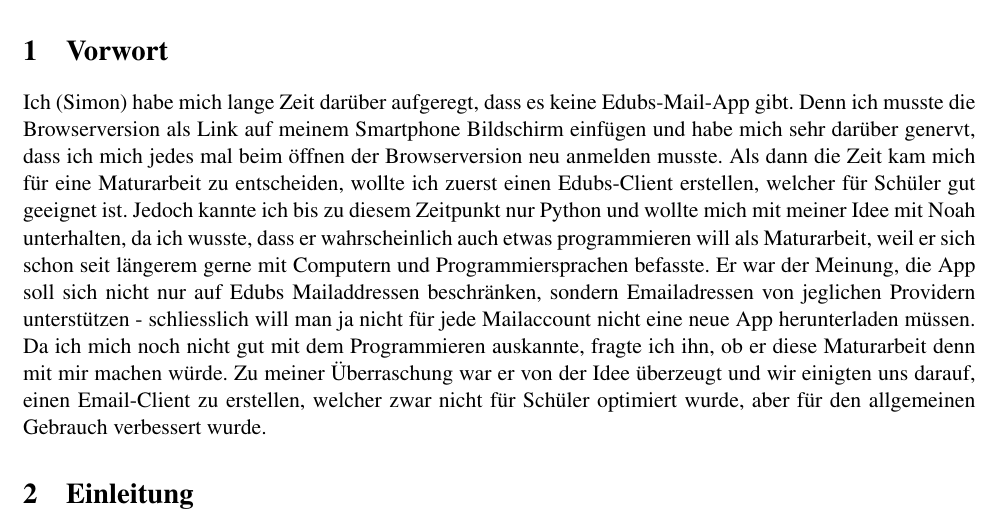
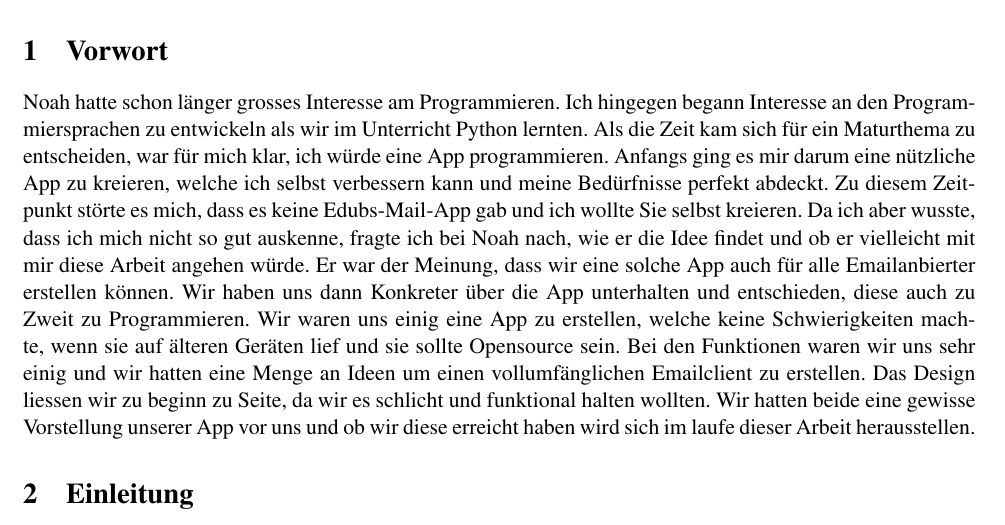
Before and after one commit to noahvogt/texdiary, a LaTeX document (maturText/revisioned.tex): part of page 4 of 21, cut so that both start at the same text. Compiled offline with pdfLaTeX.

Commit message:
new version Vortwort

```diff
--- a/maturText/revisioned.tex
+++ b/maturText/revisioned.tex
@@ -199,14 +199,16 @@ sorting=ynt
 
 \section{Vorwort}
 % TODO: weniger persönlich + stil
-Ich (Simon) habe mich lange Zeit darüber aufgeregt, dass es keine Edubs-Mail-App gibt. Denn ich musste die Browserversion als Link auf meinem Smartphone Bildschirm
-einfügen und habe mich sehr darüber genervt, dass ich mich jedes mal beim öffnen der Browserversion neu anmelden musste. Als dann die Zeit kam mich für eine
-Maturarbeit zu entscheiden, wollte ich zuerst einen Edubs-Client erstellen, welcher für Schüler gut geeignet ist.
-Jedoch kannte ich bis zu diesem Zeitpunkt nur Python und wollte mich mit meiner Idee mit Noah unterhalten,
-da ich wusste, dass er wahrscheinlich auch etwas programmieren will als Maturarbeit, weil er sich schon seit längerem gerne mit Computern und Programmiersprachen befasste. Er war der Meinung, die App soll sich nicht nur auf Edubs Mailaddressen beschränken, sondern Emailadressen von jeglichen Providern unterstützen - schliesslich will man ja nicht für jede Mailaccount nicht eine neue App herunterladen müssen.
-Da ich mich noch nicht gut mit dem Programmieren auskannte, fragte ich ihn, ob er diese Maturarbeit denn mit mir machen würde.
-Zu meiner Überraschung war er von der Idee überzeugt und wir einigten uns darauf, einen Email-Client zu erstellen, welcher zwar nicht für Schüler optimiert wurde, aber für
-den allgemeinen Gebrauch verbessert wurde.
+Noah hatte schon länger grosses Interesse am Programmieren. Ich hingegen begann Interesse an den Programmiersprachen zu entwickeln als wir im Unterricht
+Python lernten. Als die Zeit kam sich für ein Maturthema zu entscheiden, war für mich klar, ich würde eine App programmieren. Anfangs ging es mir darum eine
+nützliche App zu kreieren, welche ich selbst verbessern kann und meine Bedürfnisse perfekt abdeckt.
+Zu diesem Zeitpunkt störte es mich, dass es keine Edubs-Mail-App gab und ich wollte Sie selbst kreieren.
+Da ich aber wusste, dass ich mich nicht so gut auskenne, fragte ich bei Noah nach, wie er die Idee findet und ob er vielleicht mit mir diese Arbeit
+angehen würde. Er war der Meinung, dass wir eine solche App auch für alle Emailanbierter erstellen können. Wir haben uns dann Konkreter über die App unterhalten und entschieden, diese auch zu Zweit
+zu Programmieren. Wir waren uns einig eine App zu erstellen, welche keine Schwierigkeiten machte, wenn sie auf älteren Geräten lief und sie sollte Opensource sein. %TODO: einfügen warum (Noah)
+Bei den Funktionen waren wir uns sehr einig und wir hatten eine Menge an Ideen um einen vollumfänglichen Emailclient zu erstellen. Das Design liessen wir zu beginn
+zu Seite, da wir es schlicht und funktional halten wollten.
+Wir hatten beide eine gewisse Vorstellung unserer App vor uns und ob wir diese erreicht haben wird sich im laufe dieser Arbeit herausstellen.
 
 \section{Einleitung}
 Das Kommunikationsmittel Email ist auch nach seinem fünfzigjährigen Geburtstag noch rege im Alltagsgebrauch vieler Leute in den meisten Ländern. Nach dem Prinzip des technologischen Fortschrittes könnte angenommen werden, dass sich auch in den letzten zehn Jahren - nämlich seit dem Aufkommen der massentauglichen Smartphones - die Emailsoftware verbessert hat. Doch auf dem Smartphone war es für uns, die Ersteller dieser Maturarbeit, schwer einen guten Email Client zu finden. Diese Maturarbeit ist unser Teil, daran etwas zu ändern, wenigstens für unseren persönlichen Gebrauch.
```
Also changed, not shown: maturText/matur.tex (+5 -3 lines), 5 other files.
